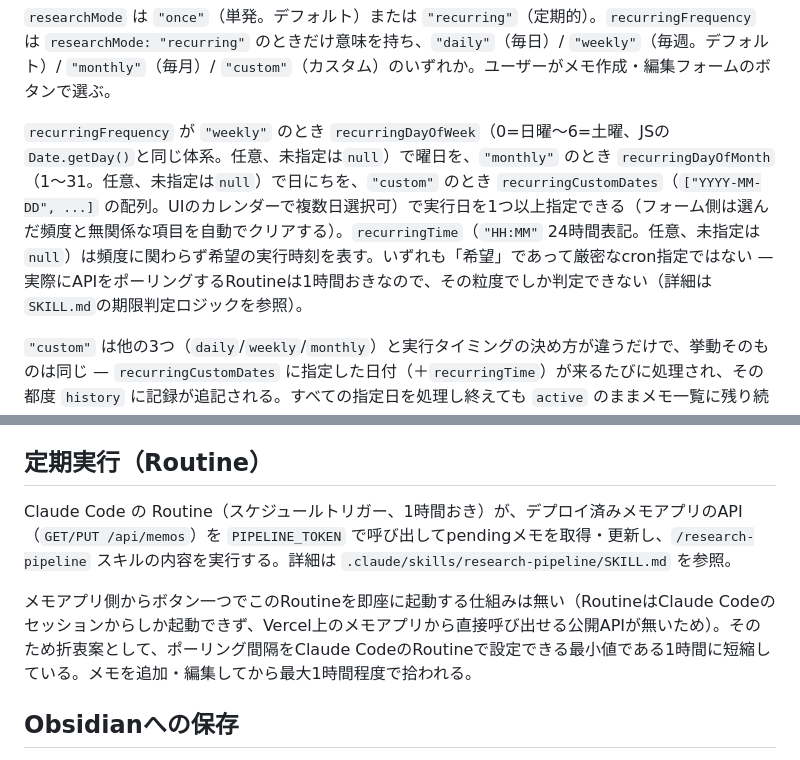
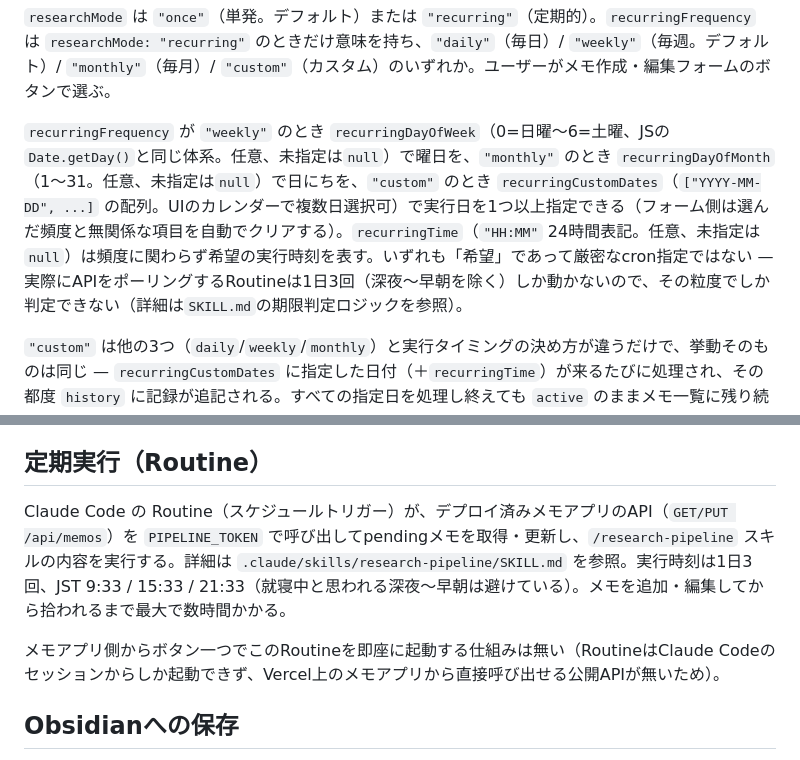
Before and after one commit to mako-jpg/Auto_research, a Markdown page: CLAUDE.md, 2 parts joined by grey strips. GitHub-like rendering.

Commit message:
Routineの実行を1日3回・深夜除くスケジュールに変更
1時間おきは頻度が多すぎるとのことで、1日3回（JST 9:33/15:33/21:33）
のスケジュールに変更した。就寝中と思われる深夜〜早朝の時間帯には
実行されないようにしている。ドキュメント中の実行間隔の記述も更新。

Co-Authored-By: Claude Sonnet 5 <noreply@anthropic.com>
Claude-Session: https://claude.ai/code/session_01CPSiQf1DXyPpr1SSoXf8Wt

```diff
--- a/CLAUDE.md
+++ b/CLAUDE.md
@@ -66,7 +66,7 @@
 
 `researchMode` は `"once"`（単発。デフォルト）または `"recurring"`（定期的）。`recurringFrequency` は `researchMode: "recurring"` のときだけ意味を持ち、`"daily"`（毎日）/ `"weekly"`（毎週。デフォルト）/ `"monthly"`（毎月）/ `"custom"`（カスタム）のいずれか。ユーザーがメモ作成・編集フォームのボタンで選ぶ。
 
-`recurringFrequency` が `"weekly"` のとき `recurringDayOfWeek`（0=日曜〜6=土曜、JSの`Date.getDay()`と同じ体系。任意、未指定は`null`）で曜日を、`"monthly"` のとき `recurringDayOfMonth`（1〜31。任意、未指定は`null`）で日にちを、`"custom"` のとき `recurringCustomDates`（`["YYYY-MM-DD", ...]` の配列。UIのカレンダーで複数日選択可）で実行日を1つ以上指定できる（フォーム側は選んだ頻度と無関係な項目を自動でクリアする）。`recurringTime`（`"HH:MM"` 24時間表記。任意、未指定は`null`）は頻度に関わらず希望の実行時刻を表す。いずれも「希望」であって厳密なcron指定ではない — 実際にAPIをポーリングするRoutineは1時間おきなので、その粒度でしか判定できない（詳細は`SKILL.md`の期限判定ロジックを参照）。
+`recurringFrequency` が `"weekly"` のとき `recurringDayOfWeek`（0=日曜〜6=土曜、JSの`Date.getDay()`と同じ体系。任意、未指定は`null`）で曜日を、`"monthly"` のとき `recurringDayOfMonth`（1〜31。任意、未指定は`null`）で日にちを、`"custom"` のとき `recurringCustomDates`（`["YYYY-MM-DD", ...]` の配列。UIのカレンダーで複数日選択可）で実行日を1つ以上指定できる（フォーム側は選んだ頻度と無関係な項目を自動でクリアする）。`recurringTime`（`"HH:MM"` 24時間表記。任意、未指定は`null`）は頻度に関わらず希望の実行時刻を表す。いずれも「希望」であって厳密なcron指定ではない — 実際にAPIをポーリングするRoutineは1日3回（深夜〜早朝を除く）しか動かないので、その粒度でしか判定できない（詳細は`SKILL.md`の期限判定ロジックを参照）。
 
 `"custom"` は他の3つ（`daily`/`weekly`/`monthly`）と実行タイミングの決め方が違うだけで、挙動そのものは同じ — `recurringCustomDates` に指定した日付（＋`recurringTime`）が来るたびに処理され、その都度 `history` に記録が追記される。すべての指定日を処理し終えても `active` のままメモ一覧に残り続け（`done`/`archived` にはならない）、ユーザーが後から日付を編集フォームで追加すれば再び処理対象になる。「決まった周期ではなく、任意の複数の日に忘れずにリサーチしたい」という用途向け。
 
@@ -82,9 +82,9 @@
 
 ## 定期実行（Routine）
 
-Claude Code の Routine（スケジュールトリガー、1時間おき）が、デプロイ済みメモアプリのAPI（`GET/PUT /api/memos`）を `PIPELINE_TOKEN` で呼び出してpendingメモを取得・更新し、`/research-pipeline` スキルの内容を実行する。詳細は `.claude/skills/research-pipeline/SKILL.md` を参照。
+Claude Code の Routine（スケジュールトリガー）が、デプロイ済みメモアプリのAPI（`GET/PUT /api/memos`）を `PIPELINE_TOKEN` で呼び出してpendingメモを取得・更新し、`/research-pipeline` スキルの内容を実行する。詳細は `.claude/skills/research-pipeline/SKILL.md` を参照。実行時刻は1日3回、JST 9:33 / 15:33 / 21:33（就寝中と思われる深夜〜早朝は避けている）。メモを追加・編集してから拾われるまで最大で数時間かかる。
 
-メモアプリ側からボタン一つでこのRoutineを即座に起動する仕組みは無い（RoutineはClaude Codeのセッションからしか起動できず、Vercel上のメモアプリから直接呼び出せる公開APIが無いため）。そのため折衷案として、ポーリング間隔をClaude CodeのRoutineで設定できる最小値である1時間に短縮している。メモを追加・編集してから最大1時間程度で拾われる。
+メモアプリ側からボタン一つでこのRoutineを即座に起動する仕組みは無い（RoutineはClaude Codeのセッションからしか起動できず、Vercel上のメモアプリから直接呼び出せる公開APIが無いため）。
 
 ## Obsidianへの保存
 
```
Also changed, not shown: README.md (+2 -2 lines), 1 other file.
